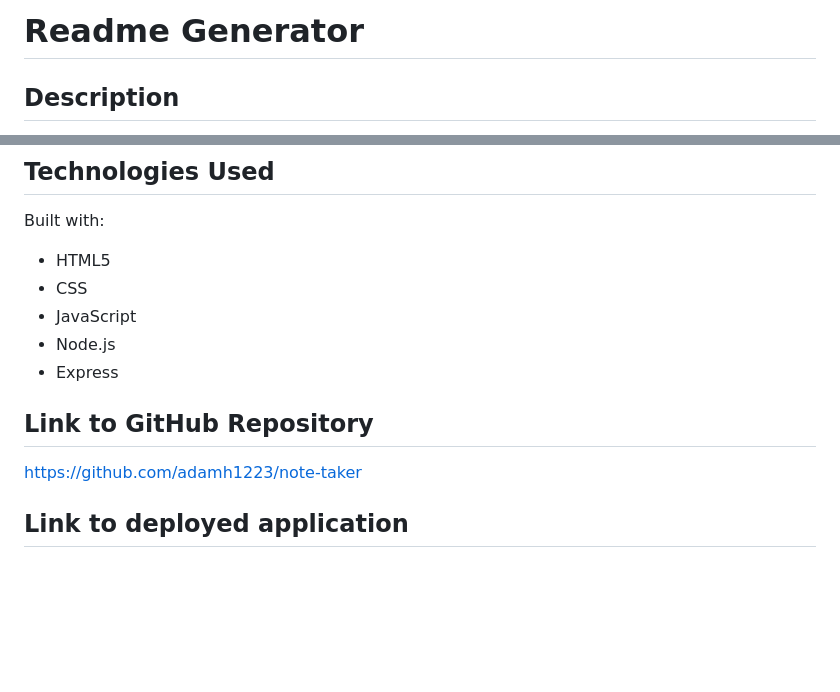
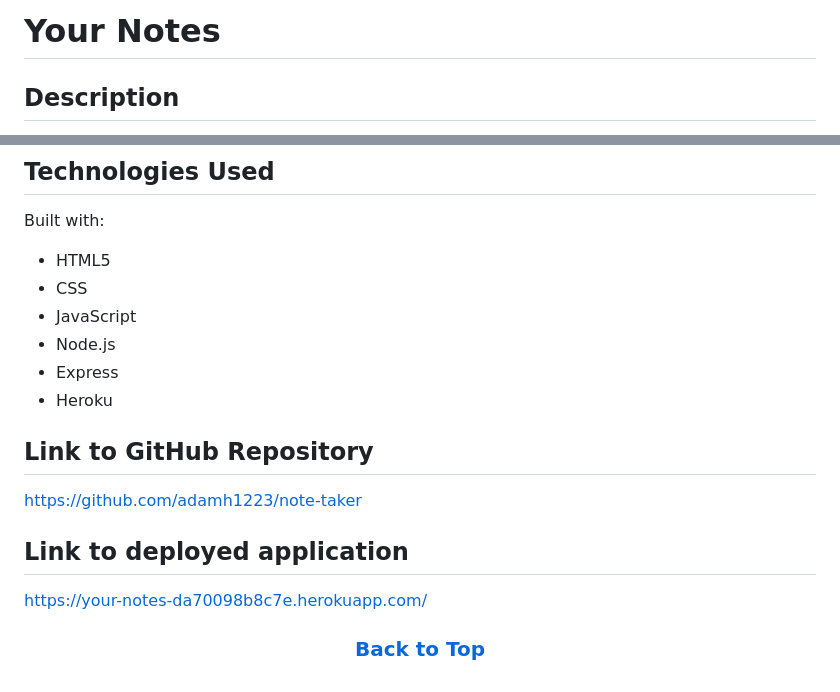
Before and after one commit to adamh1223/note-taker, a Markdown page: README/README.md, 2 parts joined by grey strips. Rendered like a GitHub page; blank space fills up the shorter version.

Commit message:
changed name on readme

```diff
--- a/README/README.md
+++ b/README/README.md
@@ -1,4 +1,4 @@
-# Readme Generator
+# Your Notes
 
 ## Description
 
@@ -66,9 +66,14 @@ Built with:
 - JavaScript
 - Node.js
 - Express
+- Heroku
 
 ## Link to GitHub Repository
 
 https://github.com/adamh1223/note-taker
 
 ## Link to deployed application
+
+https://your-notes-da70098b8c7e.herokuapp.com/
+
+### <p align="center">[Back to Top](#your-notes)</p>
```
